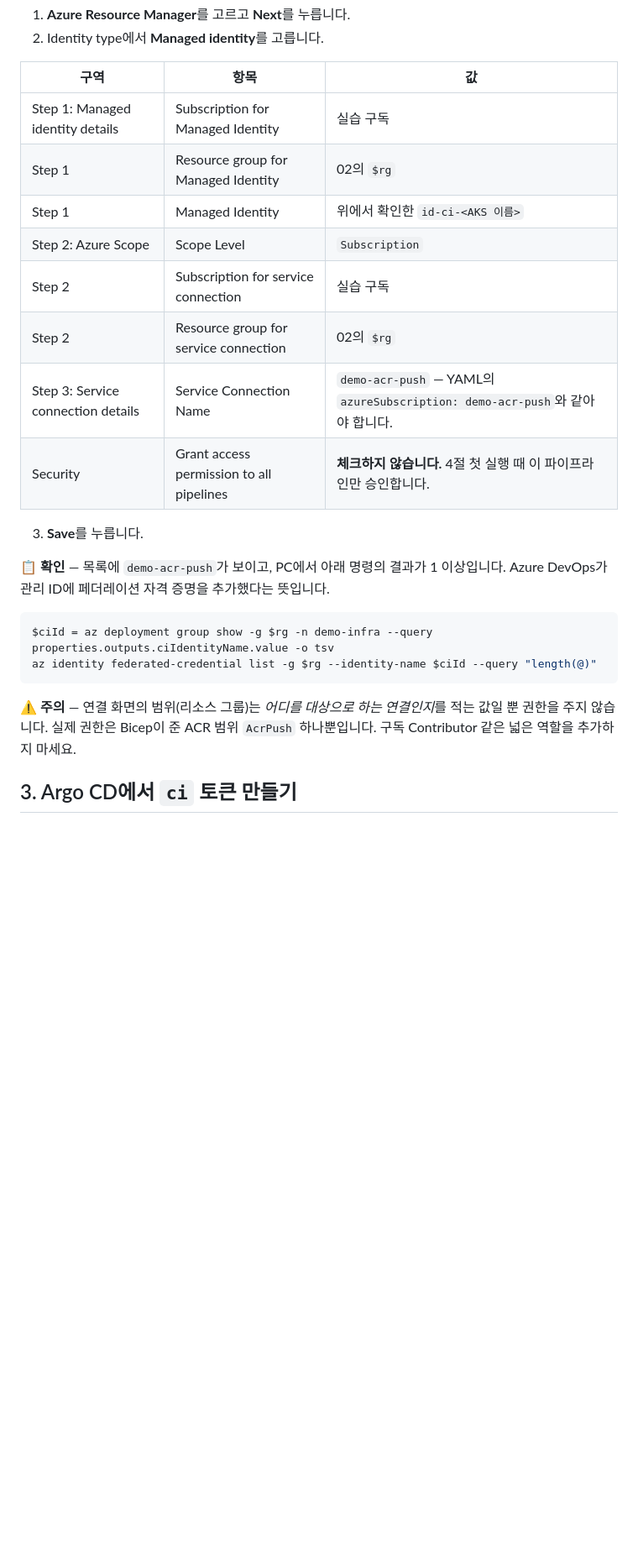
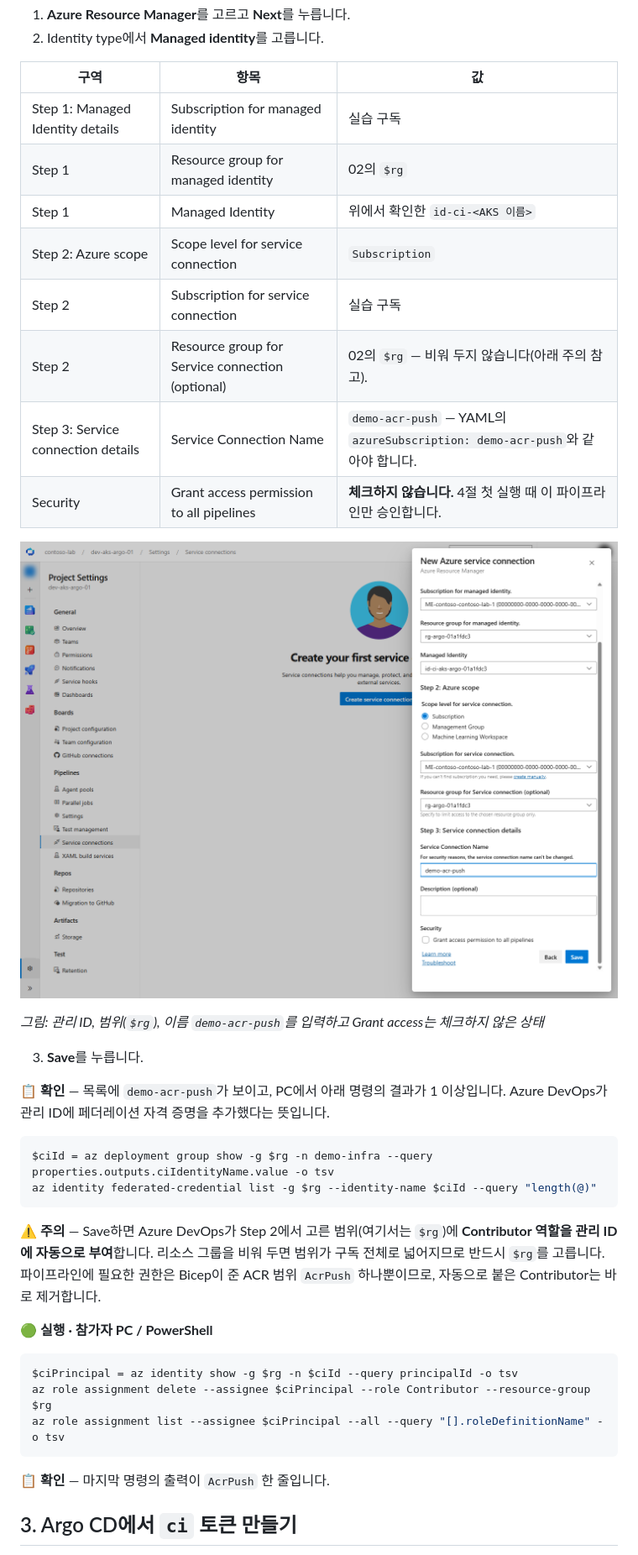
Before and after one commit to freeman9844/dev-aks-argo-01, a Markdown page: docs/03-pipeline.md, the part around one of its changes. Shown at 84% size. Drawn GitHub-style; pictures changed too: docs/images/03-devops-service-connection.png (added); blank space fills up the shorter version.

````diff
--- a/docs/03-pipeline.md
+++ b/docs/03-pipeline.md
@@ -36,14 +40,18 @@ az deployment group show -g $rg -n demo-infra --query properties.outputs.ciIdent
 
 | 구역 | 항목 | 값 |
 |---|---|---|
-| Step 1: Managed identity details | Subscription for Managed Identity | 실습 구독 |
-| Step 1 | Resource group for Managed Identity | 02의 `$rg` |
+| Step 1: Managed Identity details | Subscription for managed identity | 실습 구독 |
+| Step 1 | Resource group for managed identity | 02의 `$rg` |
 | Step 1 | Managed Identity | 위에서 확인한 `id-ci-<AKS 이름>` |
-| Step 2: Azure Scope | Scope Level | `Subscription` |
+| Step 2: Azure scope | Scope level for service connection | `Subscription` |
 | Step 2 | Subscription for service connection | 실습 구독 |
-| Step 2 | Resource group for service connection | 02의 `$rg` |
+| Step 2 | Resource group for Service connection (optional) | 02의 `$rg` — 비워 두지 않습니다(아래 주의 참고). |
 | Step 3: Service connection details | Service Connection Name | `demo-acr-push` — YAML의 `azureSubscription: demo-acr-push`와 같아야 합니다. |
 | Security | Grant access permission to all pipelines | **체크하지 않습니다.** 4절 첫 실행 때 이 파이프라인만 승인합니다. |
+
+![입력을 마친 Managed identity 서비스 연결 화면](images/03-devops-service-connection.png)
+
+*그림: 관리 ID, 범위(`$rg`), 이름 `demo-acr-push`를 입력하고 Grant access는 체크하지 않은 상태*
 
 3. **Save**를 누릅니다.
 
@@ -54,7 +62,17 @@ $ciId = az deployment group show -g $rg -n demo-infra --query properties.outputs
 az identity federated-credential list -g $rg --identity-name $ciId --query "length(@)"
 ```
 
-⚠️ **주의** — 연결 화면의 범위(리소스 그룹)는 *어디를 대상으로 하는 연결인지*를 적는 값일 뿐 권한을 주지 않습니다. 실제 권한은 Bicep이 준 ACR 범위 `AcrPush` 하나뿐입니다. 구독 Contributor 같은 넓은 역할을 추가하지 마세요.
+⚠️ **주의** — Save하면 Azure DevOps가 Step 2에서 고른 범위(여기서는 `$rg`)에 **Contributor 역할을 관리 ID에 자동으로 부여**합니다. 리소스 그룹을 비워 두면 범위가 구독 전체로 넓어지므로 반드시 `$rg`를 고릅니다. 파이프라인에 필요한 권한은 Bicep이 준 ACR 범위 `AcrPush` 하나뿐이므로, 자동으로 붙은 Contributor는 바로 제거합니다.
+
+🟢 **실행 · 참가자 PC / PowerShell**
+
+```powershell
+$ciPrincipal = az identity show -g $rg -n $ciId --query principalId -o tsv
+az role assignment delete --assignee $ciPrincipal --role Contributor --resource-group $rg
+az role assignment list --assignee $ciPrincipal --all --query "[].roleDefinitionName" -o tsv
+```
+
+📋 **확인** — 마지막 명령의 출력이 `AcrPush` 한 줄입니다.
 
 ## 3. Argo CD에서 `ci` 토큰 만들기
 
````
Also changed, not shown: other parts of docs/03-pipeline.md (+30 -7 lines), docs/images/03-argocd-ci-token.png (added), docs/images/03-devops-first-run.png (added), docs/images/03-devops-permit.png (added), docs/images/03-devops-repo.png (added), docs/images/03-devops-variables.png (added).
